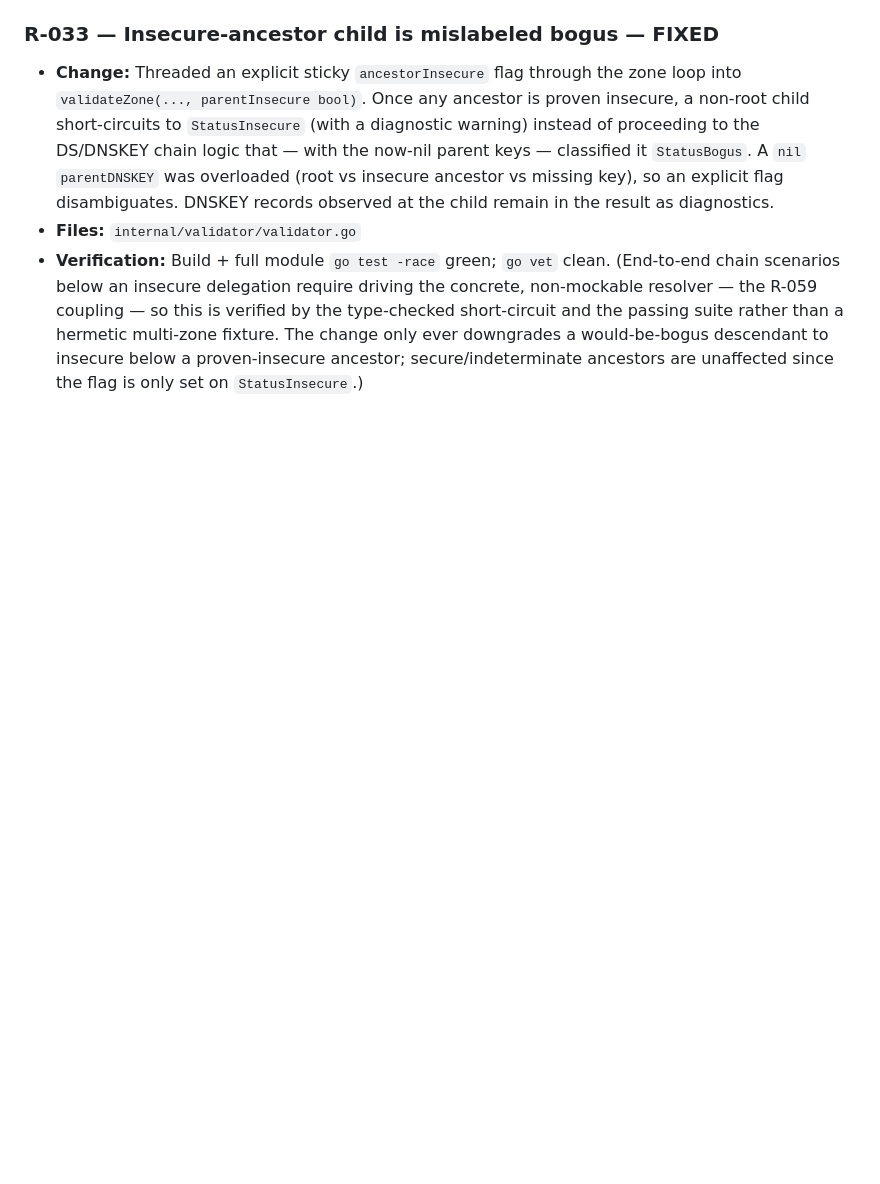
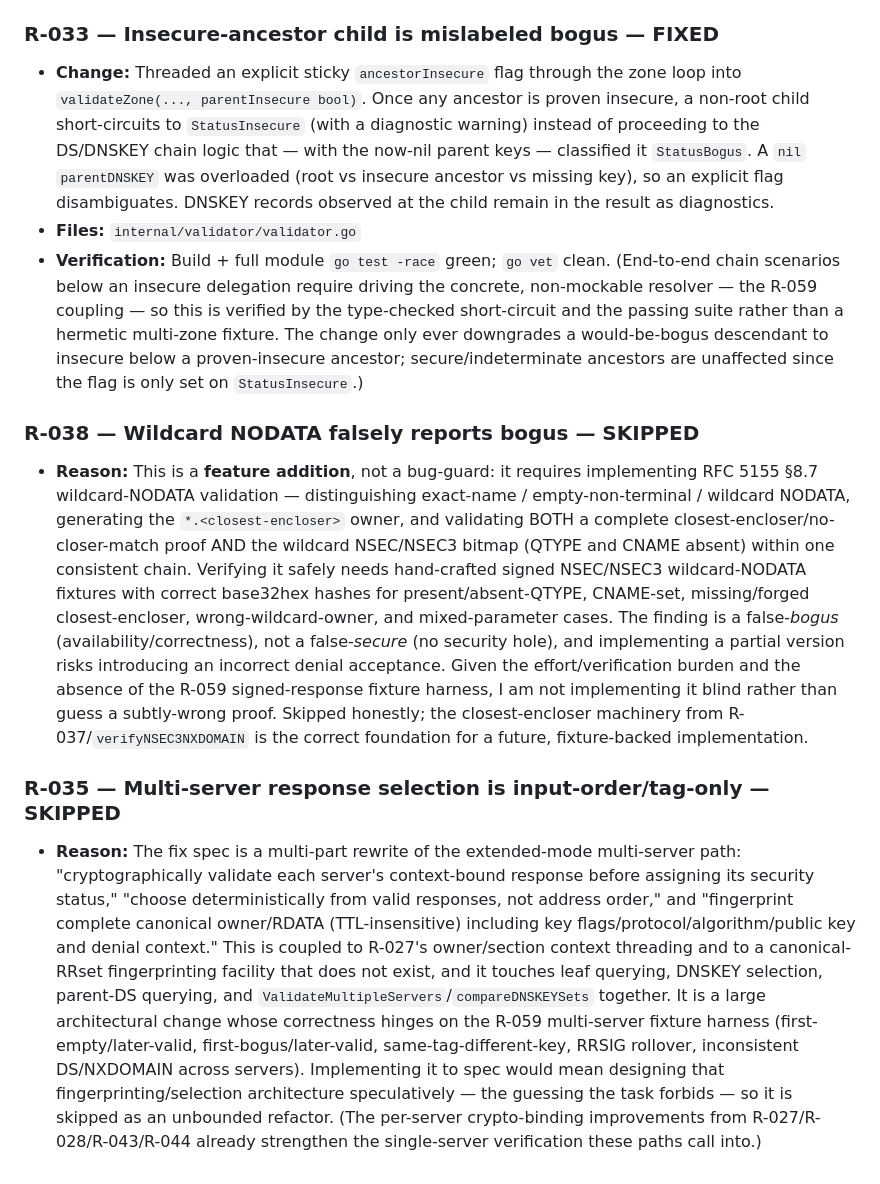
Before and after one commit to ptudor/sigillum-dnssec, a Markdown page: FIXES_GPT56_SOL_MAX.md, the part around the change. GitHub-like rendering; blank space fills up the shorter version.

Commit message:
Log R-038 and R-035 as SKIPPED (feature-add / unbounded multi-server refactor)
R-038: RFC 5155 §8.7 wildcard-NODATA is a feature addition needing crafted
signed fixtures; false-bogus not false-secure. Skipped rather than guess.

R-035: multi-server selection is an unbounded rewrite coupled to R-027 and a
nonexistent canonical-RRset fingerprinting facility. Skipped.

```diff
--- a/FIXES_GPT56_SOL_MAX.md
+++ b/FIXES_GPT56_SOL_MAX.md
@@ -111,3 +111,9 @@ Baseline before any changes: both modules build, `go vet ./...` clean, `go test
 - **Change:** Threaded an explicit sticky `ancestorInsecure` flag through the zone loop into `validateZone(..., parentInsecure bool)`. Once any ancestor is proven insecure, a non-root child short-circuits to `StatusInsecure` (with a diagnostic warning) instead of proceeding to the DS/DNSKEY chain logic that — with the now-nil parent keys — classified it `StatusBogus`. A `nil` `parentDNSKEY` was overloaded (root vs insecure ancestor vs missing key), so an explicit flag disambiguates. DNSKEY records observed at the child remain in the result as diagnostics.
 - **Files:** `internal/validator/validator.go`
 - **Verification:** Build + full module `go test -race` green; `go vet` clean. (End-to-end chain scenarios below an insecure delegation require driving the concrete, non-mockable resolver — the R-059 coupling — so this is verified by the type-checked short-circuit and the passing suite rather than a hermetic multi-zone fixture. The change only ever downgrades a would-be-bogus descendant to insecure below a proven-insecure ancestor; secure/indeterminate ancestors are unaffected since the flag is only set on `StatusInsecure`.)
+
+### R-038 — Wildcard NODATA falsely reports bogus — SKIPPED
+- **Reason:** This is a **feature addition**, not a bug-guard: it requires implementing RFC 5155 §8.7 wildcard-NODATA validation — distinguishing exact-name / empty-non-terminal / wildcard NODATA, generating the `*.<closest-encloser>` owner, and validating BOTH a complete closest-encloser/no-closer-match proof AND the wildcard NSEC/NSEC3 bitmap (QTYPE and CNAME absent) within one consistent chain. Verifying it safely needs hand-crafted signed NSEC/NSEC3 wildcard-NODATA fixtures with correct base32hex hashes for present/absent-QTYPE, CNAME-set, missing/forged closest-encloser, wrong-wildcard-owner, and mixed-parameter cases. The finding is a false-*bogus* (availability/correctness), not a false-*secure* (no security hole), and implementing a partial version risks introducing an incorrect denial acceptance. Given the effort/verification burden and the absence of the R-059 signed-response fixture harness, I am not implementing it blind rather than guess a subtly-wrong proof. Skipped honestly; the closest-encloser machinery from R-037/`verifyNSEC3NXDOMAIN` is the correct foundation for a future, fixture-backed implementation.
+
+### R-035 — Multi-server response selection is input-order/tag-only — SKIPPED
+- **Reason:** The fix spec is a multi-part rewrite of the extended-mode multi-server path: "cryptographically validate each server's context-bound response before assigning its security status," "choose deterministically from valid responses, not address order," and "fingerprint complete canonical owner/RDATA (TTL-insensitive) including key flags/protocol/algorithm/public key and denial context." This is coupled to R-027's owner/section context threading and to a canonical-RRset fingerprinting facility that does not exist, and it touches leaf querying, DNSKEY selection, parent-DS querying, and `ValidateMultipleServers`/`compareDNSKEYSets` together. It is a large architectural change whose correctness hinges on the R-059 multi-server fixture harness (first-empty/later-valid, first-bogus/later-valid, same-tag-different-key, RRSIG rollover, inconsistent DS/NXDOMAIN across servers). Implementing it to spec would mean designing that fingerprinting/selection architecture speculatively — the guessing the task forbids — so it is skipped as an unbounded refactor. (The per-server crypto-binding improvements from R-027/R-028/R-043/R-044 already strengthen the single-server verification these paths call into.)
```
